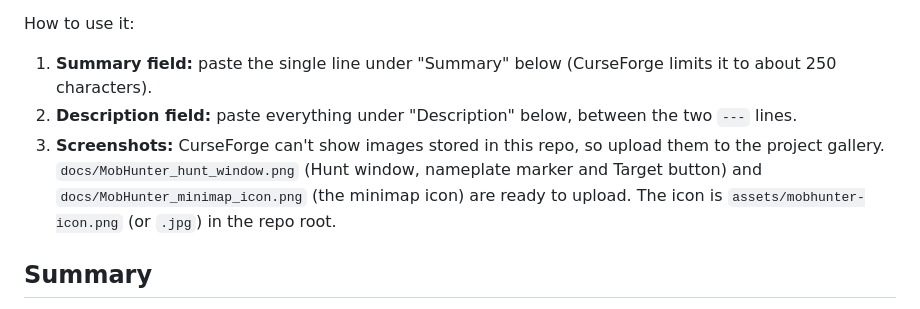
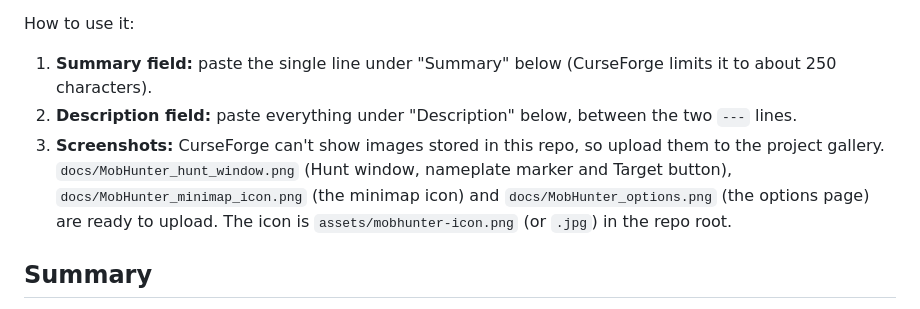
Before and after one commit to le0n1d45/wow_forever_guild_census, a Markdown page: MobHunter/ADDON_DESCRIPTION.md, the part around the change. GitHub-like rendering.

Commit message:
Add a MobHunter options page screenshot to the docs
Co-Authored-By: Claude Sonnet 5.5 <noreply@anthropic.com>

```diff
--- a/MobHunter/ADDON_DESCRIPTION.md
+++ b/MobHunter/ADDON_DESCRIPTION.md
@@ -10,8 +10,9 @@ How to use it:
    characters).
 2. **Description field:** paste everything under "Description" below, between the two `---` lines.
 3. **Screenshots:** CurseForge can't show images stored in this repo, so upload them to the project
-   gallery. `docs/MobHunter_hunt_window.png` (Hunt window, nameplate marker and Target button) and
-   `docs/MobHunter_minimap_icon.png` (the minimap icon) are ready to upload. The icon is `assets/mobhunter-icon.png` (or `.jpg`) in the repo root.
+   gallery. `docs/MobHunter_hunt_window.png` (Hunt window, nameplate marker and Target button),
+   `docs/MobHunter_minimap_icon.png` (the minimap icon) and `docs/MobHunter_options.png` (the options page)
+   are ready to upload. The icon is `assets/mobhunter-icon.png` (or `.jpg`) in the repo root.
 
 ## Summary
 
```
Also changed, not shown: CHANGELOG.md (+1 -1 lines), MobHunter/README.md (+4 -0 lines), docs/MobHunter_options.png (added).
